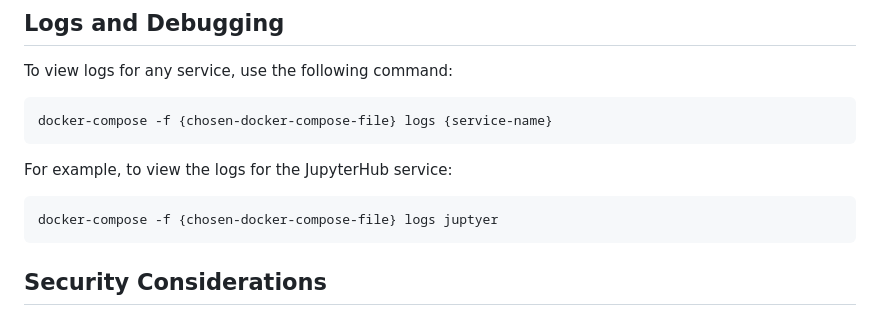
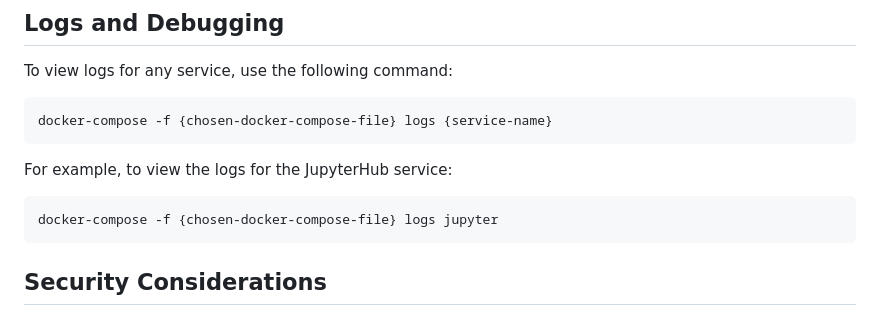
Before and after one commit to MLInsightLab/MLInsightLab, a Markdown page: README.md, the part around one of its changes. Drawn GitHub-style.

Commit message:
fixing small typos in readme
Signed-off-by: Jacob Renn <77127228+jacobrenn@users.noreply.github.com>

````diff
--- a/README.md
+++ b/README.md
@@ -128,7 +128,7 @@ docker-compose -f {chosen-docker-compose-file} logs {service-name}
 For example, to view the logs for the JupyterHub service:
 
 ```bash
-docker-compose -f {chosen-docker-compose-file} logs juptyer
+docker-compose -f {chosen-docker-compose-file} logs jupyter
 ```
 
 ## Security Considerations
````
Also changed, not shown: other parts of README.md (+1 -1 lines).
